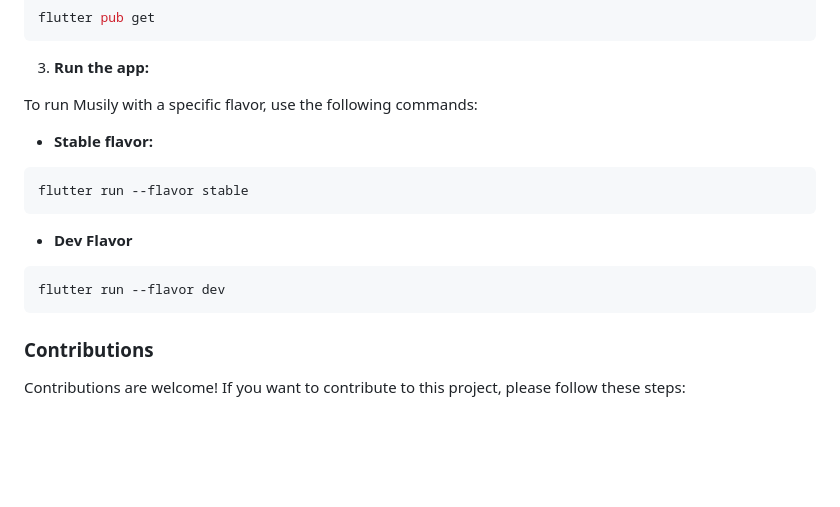
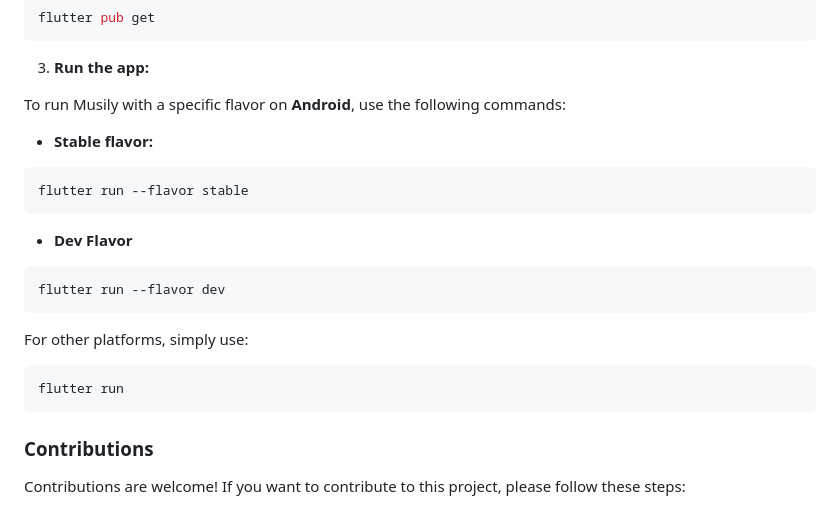
Before and after one commit to MusilyApp/musily, a Markdown page: README.md, the part around the change. Drawn GitHub-style; blank space fills up the shorter version.

````diff
--- a/README.md
+++ b/README.md
@@ -83,7 +83,7 @@ flutter pub get
 
 3. **Run the app:**
 
-To run Musily with a specific flavor, use the following commands:
+To run Musily with a specific flavor on **Android**, use the following commands:
 
 - **Stable flavor:**
 
@@ -95,6 +95,12 @@ flutter run --flavor stable
 
 ```shell
 flutter run --flavor dev
+```
+
+For other platforms, simply use:
+
+```shell
+flutter run
 ```
 
 ### Contributions
````
